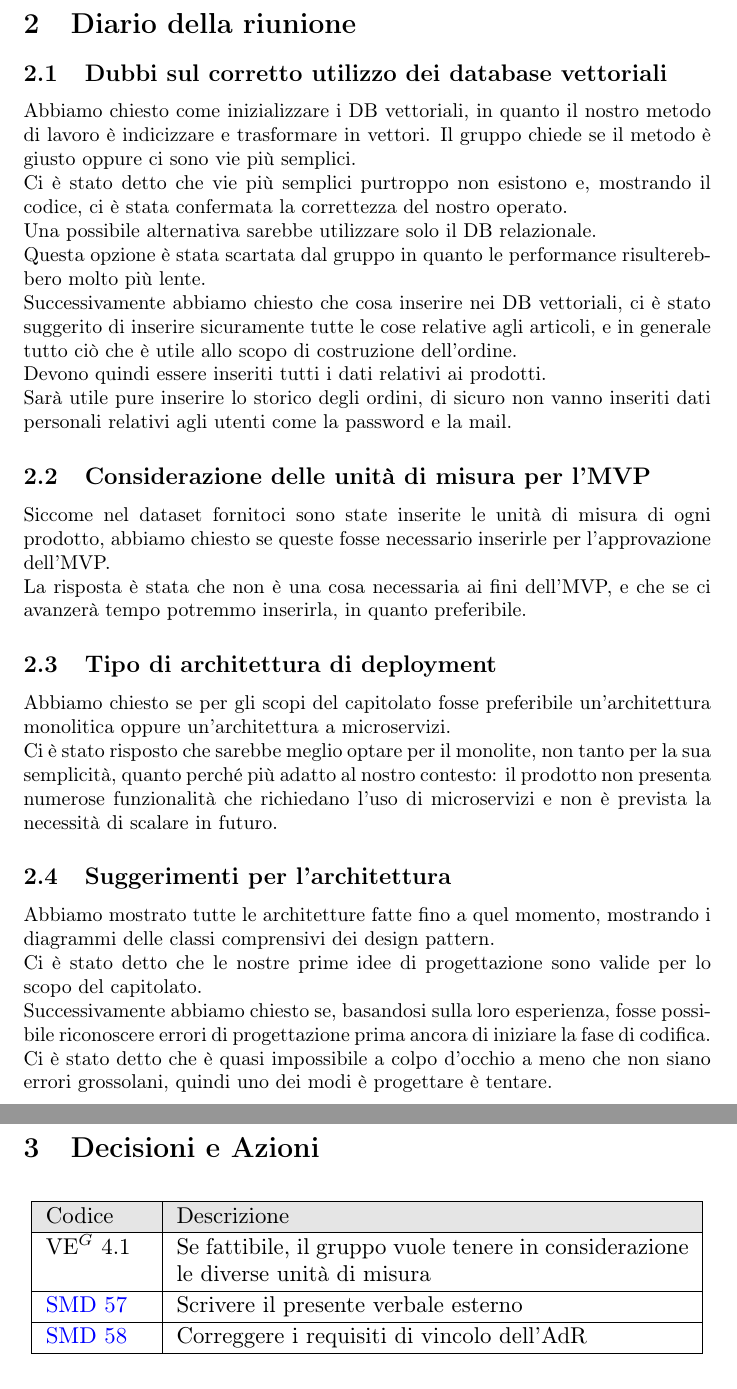
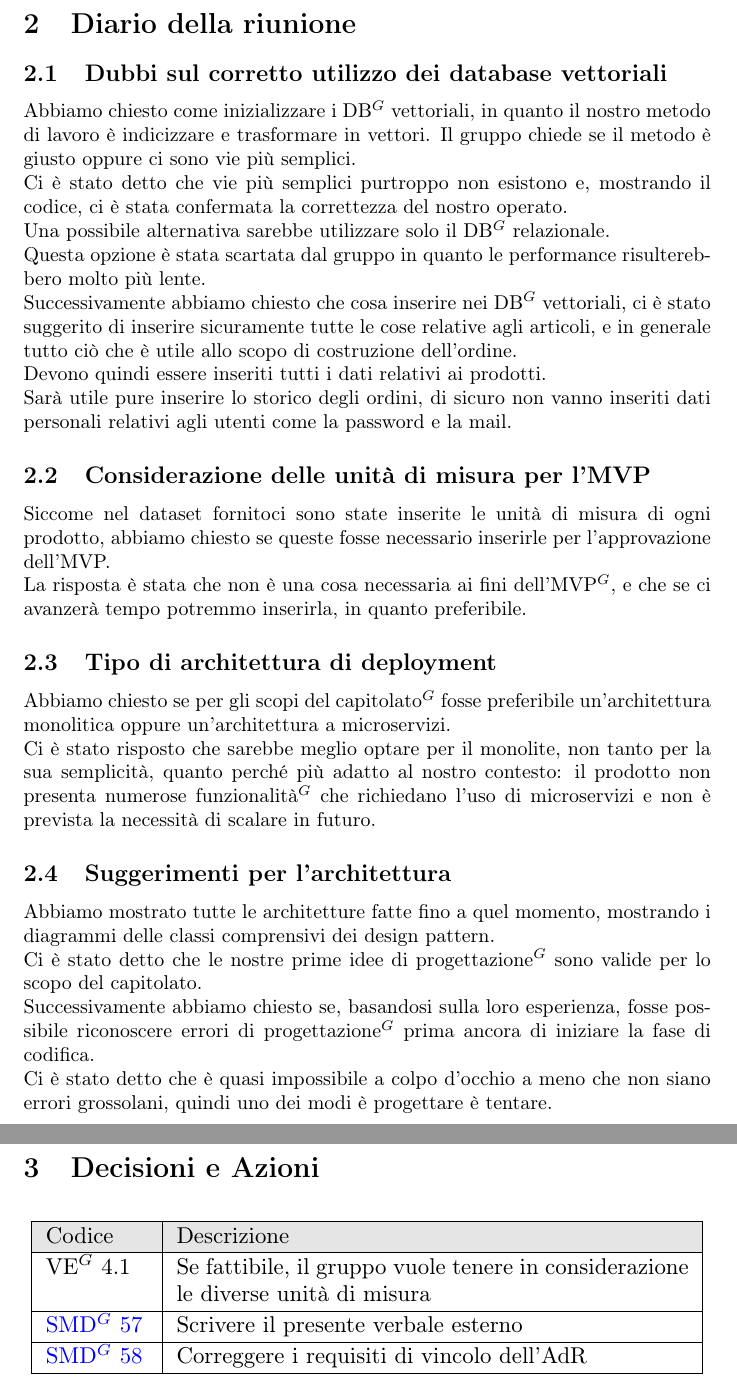
Before and after one commit to NullPointersGroup/Documentazione, a LaTeX document (src/PB/Verbali Esterni/2026-03-11_verbale_esterno/2026-03-11_verbale_esterno.tex, which reads src/PB/Verbali Esterni/2026-03-11_verbale_esterno/content/decisioni_azioni.tex, src/PB/Verbali Esterni/2026-03-11_verbale_esterno/content/diario.tex): two parts of pages 5 and 6 of 7, joined at a grey line, cut so that both start at the same text. Compiled offline with pdfLaTeX.

Commit message:
PDF aggiornati

```diff
--- a/src/PB/Verbali Esterni/2026-03-11_verbale_esterno/content/decisioni_azioni.tex
+++ b/src/PB/Verbali Esterni/2026-03-11_verbale_esterno/content/decisioni_azioni.tex
@@ -10,9 +10,9 @@
 			\hline
 			VE$^G$ 4.1 & Se fattibile, il gruppo vuole tenere in considerazione le diverse unità di misura \\
 			\hline
-			\href{https://github.com/NullPointersGroup/Documentazione/issues/232}{SMD 57} & Scrivere il presente verbale esterno \\
+			\href{https://github.com/NullPointersGroup/Documentazione/issues/232}{SMD$^G$ 57} & Scrivere il presente verbale esterno \\
 			\hline
-			\href{https://github.com/NullPointersGroup/Documentazione/issues/230}{SMD 58} & Correggere i requisiti di vincolo dell'AdR \\
+			\href{https://github.com/NullPointersGroup/Documentazione/issues/230}{SMD$^G$ 58} & Correggere i requisiti di vincolo dell'AdR \\
 			\hline
 
 		\end{tabular}
--- a/src/PB/Verbali Esterni/2026-03-11_verbale_esterno/content/diario.tex
+++ b/src/PB/Verbali Esterni/2026-03-11_verbale_esterno/content/diario.tex
@@ -1,24 +1,24 @@
 \section{Diario della riunione}
 
 \subsection{Dubbi sul corretto utilizzo dei database vettoriali}
-Abbiamo chiesto come inizializzare i DB vettoriali, in quanto il nostro metodo di lavoro è indicizzare e trasformare in vettori. Il gruppo chiede se il metodo è giusto oppure ci sono vie più semplici.\\
+Abbiamo chiesto come inizializzare i DB$^G$ vettoriali, in quanto il nostro metodo di lavoro è indicizzare e trasformare in vettori. Il gruppo chiede se il metodo è giusto oppure ci sono vie più semplici.\\
 Ci è stato detto che vie più semplici purtroppo non esistono e, mostrando il codice, ci è stata confermata la correttezza del nostro operato.\\
-Una possibile alternativa sarebbe utilizzare solo il DB relazionale.\\
+Una possibile alternativa sarebbe utilizzare solo il DB$^G$ relazionale.\\
 Questa opzione è stata scartata dal gruppo in quanto le performance risulterebbero molto più lente.\\
-Successivamente abbiamo chiesto che cosa inserire nei DB vettoriali, ci è stato suggerito di inserire sicuramente tutte le cose relative agli articoli, e in generale tutto ciò che è utile allo scopo di costruzione dell'ordine.\\
+Successivamente abbiamo chiesto che cosa inserire nei DB$^G$ vettoriali, ci è stato suggerito di inserire sicuramente tutte le cose relative agli articoli, e in generale tutto ciò che è utile allo scopo di costruzione dell'ordine.\\
 Devono quindi essere inseriti tutti i dati relativi ai prodotti.\\
 Sarà utile pure inserire lo storico degli ordini, di sicuro non vanno inseriti dati personali relativi agli utenti come la password e la mail.
 
 \subsection{Considerazione delle unità di misura per l'MVP}
 Siccome nel dataset fornitoci sono state inserite le unità di misura di ogni prodotto, abbiamo chiesto se queste fosse necessario inserirle per l'approvazione dell'MVP.\\
-La risposta è stata che non è una cosa necessaria ai fini dell'MVP, e che se ci avanzerà tempo potremmo inserirla, in quanto preferibile.
+La risposta è stata che non è una cosa necessaria ai fini dell'MVP$^G$, e che se ci avanzerà tempo potremmo inserirla, in quanto preferibile.
 
 \subsection{Tipo di architettura di deployment}
-Abbiamo chiesto se per gli scopi del capitolato fosse preferibile un'architettura monolitica oppure un'architettura a microservizi.\\
-Ci è stato risposto che sarebbe meglio optare per il monolite, non tanto per la sua semplicità, quanto perché più adatto al nostro contesto: il prodotto non presenta numerose funzionalità che richiedano l'uso di microservizi e non è prevista la necessità di scalare in futuro.
+Abbiamo chiesto se per gli scopi del capitolato$^G$ fosse preferibile un'architettura monolitica oppure un'architettura a microservizi.\\
+Ci è stato risposto che sarebbe meglio optare per il monolite, non tanto per la sua semplicità, quanto perché più adatto al nostro contesto: il prodotto non presenta numerose funzionalità$^G$ che richiedano l'uso di microservizi e non è prevista la necessità di scalare in futuro.
 
 \subsection{Suggerimenti per l'architettura}
 Abbiamo mostrato tutte le architetture fatte fino a quel momento, mostrando i diagrammi delle classi comprensivi dei design pattern.\\
-Ci è stato detto che le nostre prime idee di progettazione sono valide per lo scopo del capitolato.\\
-Successivamente abbiamo chiesto se, basandosi sulla loro esperienza, fosse possibile riconoscere errori di progettazione prima ancora di iniziare la fase di codifica. \\
+Ci è stato detto che le nostre prime idee di progettazione$^G$ sono valide per lo scopo del capitolato.\\
+Successivamente abbiamo chiesto se, basandosi sulla loro esperienza, fosse possibile riconoscere errori di progettazione$^G$ prima ancora di iniziare la fase di codifica. \\
 Ci è stato detto che è quasi impossibile a colpo d'occhio a meno che non siano errori grossolani, quindi uno dei modi è progettare è tentare.
```
Also changed, not shown: src/PB/Verbali Esterni/2026-03-11_verbale_esterno/content/odg.tex (+2 -2 lines), output/Diario Di Bordo/PB/2026-03-04_Diario_di_Bordo.pdf, output/Diario Di Bordo/PB/2026-03-11_Diario_di_Bordo.pdf, output/PB/Documenti Esterni/Analisi_dei_Requisiti.pdf, output/PB/Documenti Esterni/Specifica_Tecnica.pdf, 9 other files.
